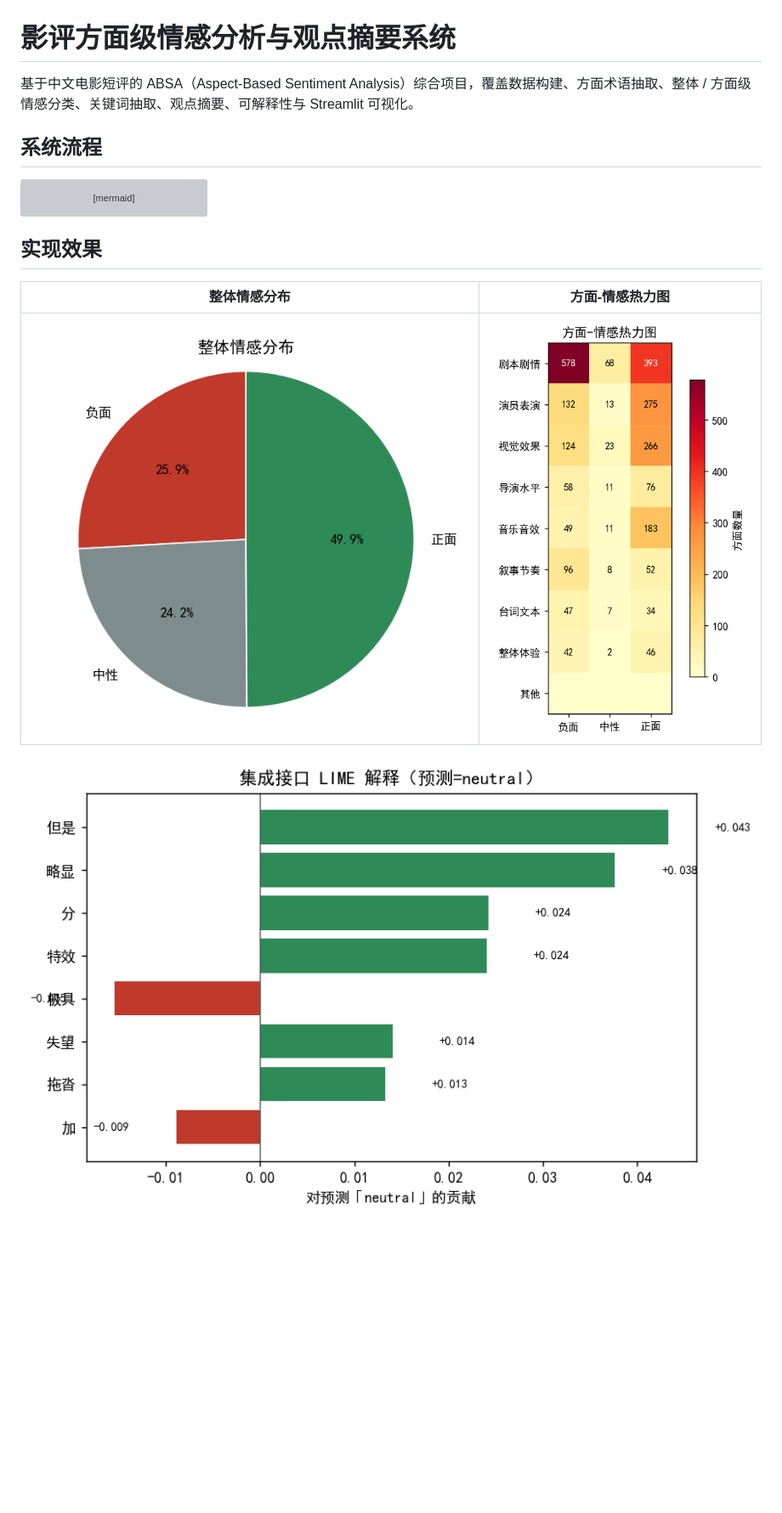
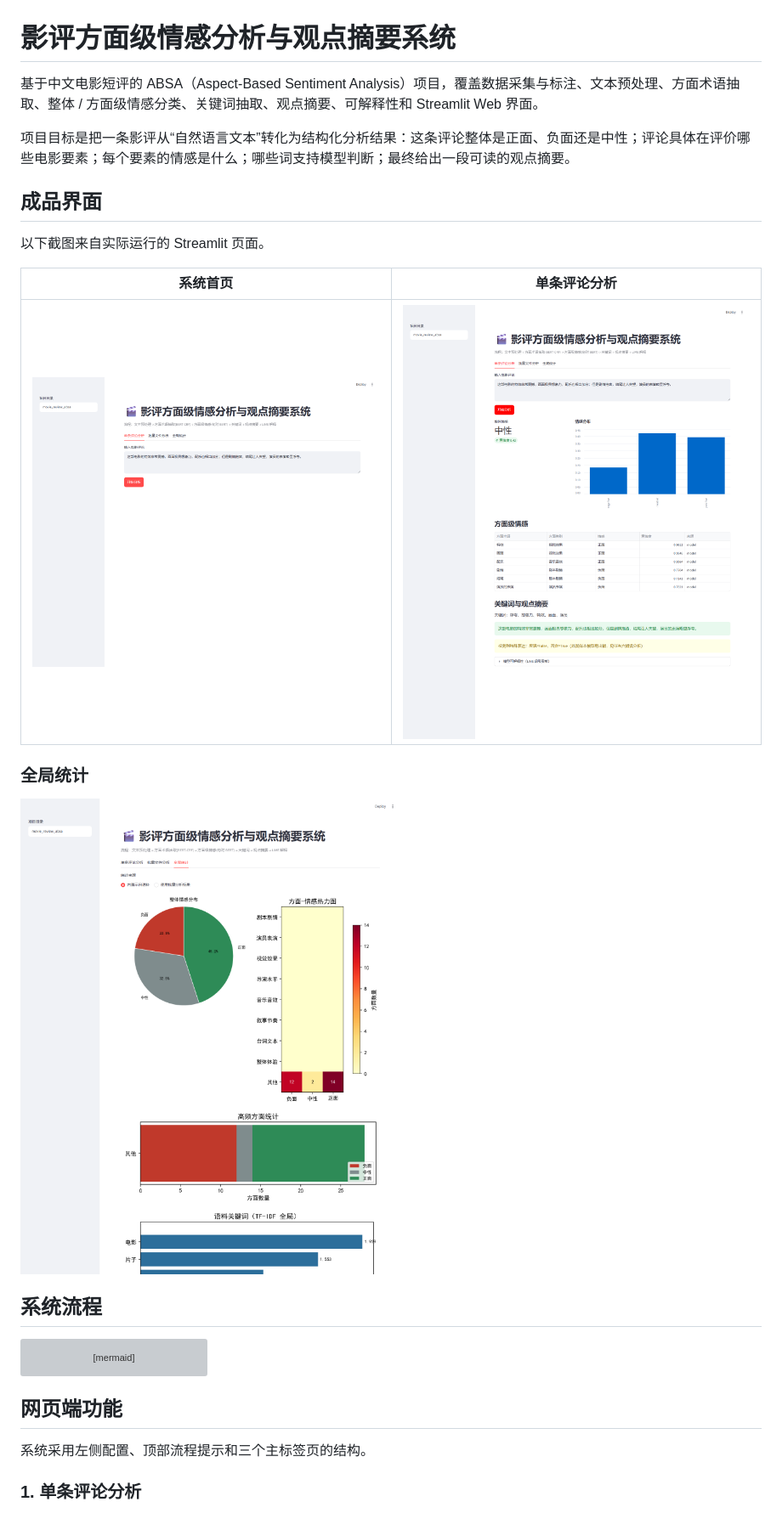
Before and after one commit to DuKe-1527/movie-review-absa, a Markdown page: README.md, the part around one of its changes. Shown at 85% size. Drawn GitHub-style; pictures changed too: docs/images/web-global-statistics.png (added), docs/images/web-home.png (added), docs/images/web-single-analysis.png (added); blank space fills up the shorter version; grey boxes are pictures that could not be loaded.

````diff
--- a/README.md
+++ b/README.md
@@ -1,6 +1,20 @@
 # 影评方面级情感分析与观点摘要系统
 
-基于中文电影短评的 ABSA（Aspect-Based Sentiment Analysis）综合项目，覆盖数据构建、方面术语抽取、整体 / 方面级情感分类、关键词抽取、观点摘要、可解释性与 Streamlit 可视化。
+基于中文电影短评的 ABSA（Aspect-Based Sentiment Analysis）项目，覆盖数据采集与标注、文本预处理、方面术语抽取、整体 / 方面级情感分类、关键词抽取、观点摘要、可解释性和 Streamlit Web 界面。
+
+项目目标是把一条影评从“自然语言文本”转化为结构化分析结果：这条评论整体是正面、负面还是中性；评论具体在评价哪些电影要素；每个要素的情感是什么；哪些词支持模型判断；最终给出一段可读的观点摘要。
+
+## 成品界面
+
+以下截图来自实际运行的 Streamlit 页面。
+
+| 系统首页 | 单条评论分析 |
+| --- | --- |
+| <img src="docs/images/web-home.png" width="420" alt="影评系统首页"> | <img src="docs/images/web-single-analysis.png" width="420" alt="单条评论分析结果"> |
+
+### 全局统计
+
+<img src="docs/images/web-global-statistics.png" width="900" alt="全局统计页面">
 
 ## 系统流程
 
@@ -18,11 +32,9 @@ flowchart LR
     I --> H
 ```
 
-## 实现效果
+## 网页端功能
 
-| 整体情感分布 | 方面-情感热力图 |
-| --- | --- |
-| ![整体情感分布](outputs/sentiment_pie.png) | ![方面-情感热力图](outputs/aspect_sentiment_heatmap.png) |
+系统采用左侧配置、顶部流程提示和三个主标签页的结构。
 
-![LIME 可解释性分析](outputs/integrated_lime.png)
+### 1. 单条评论分析
 
````
Also changed, not shown: other parts of README.md (+85 -34 lines).
